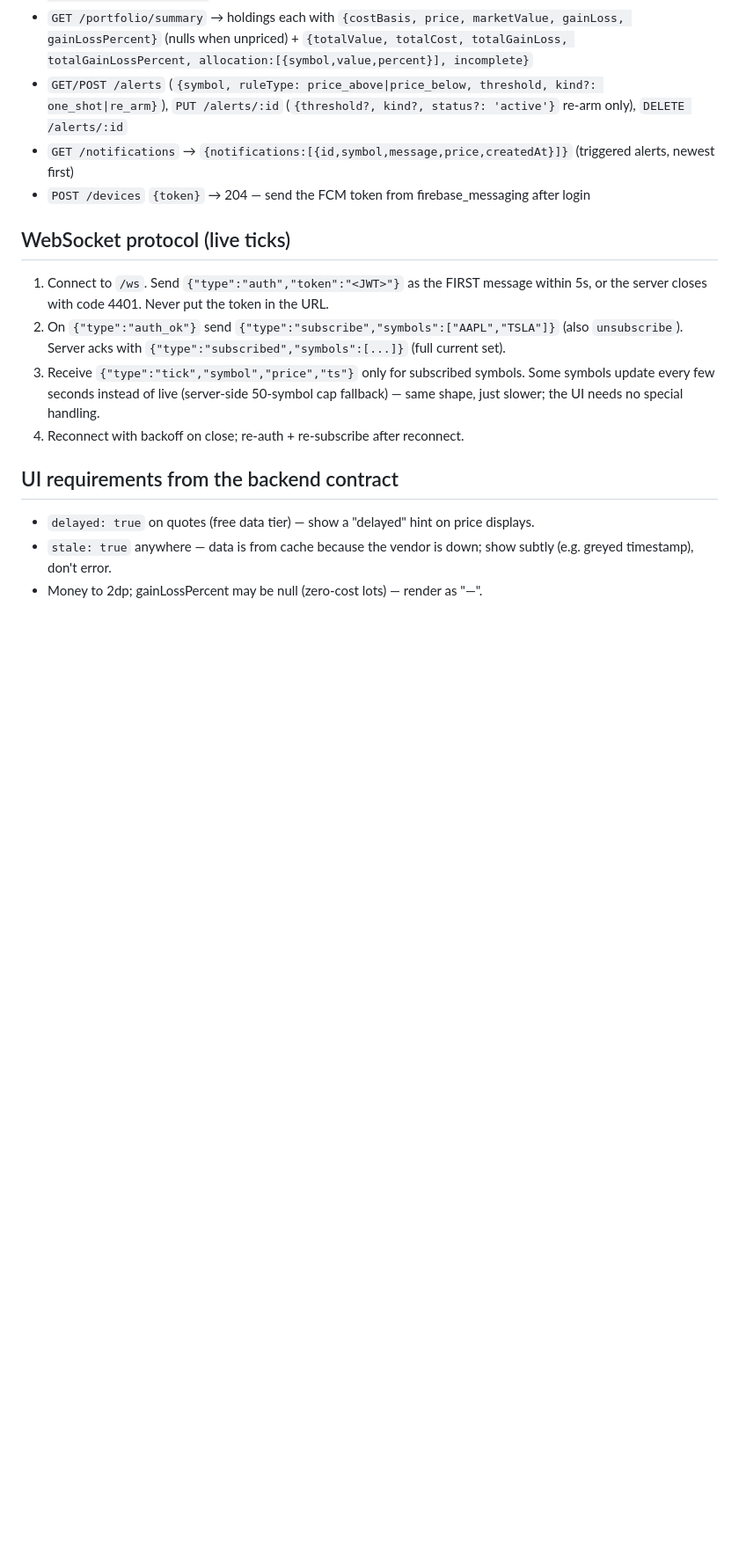
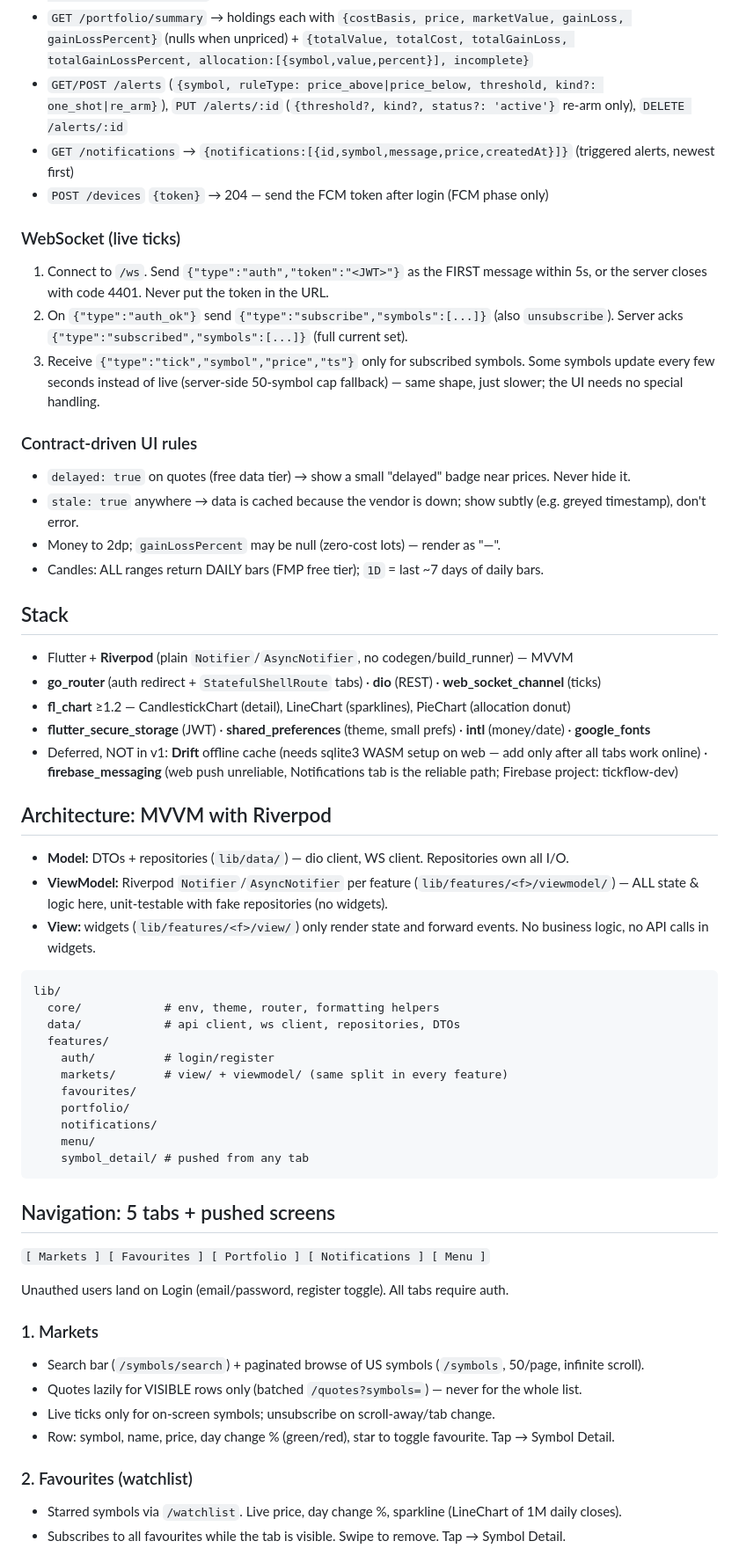
Before and after one commit to kaixuanx3/Tickflow, a Markdown page: tick_flow_frontend/CLAUDE.md, the part around one of its changes. Shown at 88% size. Rendered like a GitHub page; blank space fills up the shorter version.

Commit message:
docs: restructure frontend CLAUDE.md into single contract and plan doc

````diff
--- a/tick_flow_frontend/CLAUDE.md
+++ b/tick_flow_frontend/CLAUDE.md
@@ -37,21 +45,69 @@ Authed (Bearer):
 - `GET /portfolio/summary` → holdings each with `{costBasis, price, marketValue, gainLoss, gainLossPercent}` (nulls when unpriced) + `{totalValue, totalCost, totalGainLoss, totalGainLossPercent, allocation:[{symbol,value,percent}], incomplete}`
 - `GET/POST /alerts` (`{symbol, ruleType: price_above|price_below, threshold, kind?: one_shot|re_arm}`), `PUT /alerts/:id` (`{threshold?, kind?, status?: 'active'}` re-arm only), `DELETE /alerts/:id`
 - `GET /notifications` → `{notifications:[{id,symbol,message,price,createdAt}]}` (triggered alerts, newest first)
-- `POST /devices` `{token}` → 204 — send the FCM token from firebase_messaging after login
+- `POST /devices` `{token}` → 204 — send the FCM token after login (FCM phase only)
 
-## WebSocket protocol (live ticks)
-
+### WebSocket (live ticks)
 1. Connect to `/ws`. Send `{"type":"auth","token":"<JWT>"}` as the FIRST message within 5s,
    or the server closes with code 4401. Never put the token in the URL.
-2. On `{"type":"auth_ok"}` send `{"type":"subscribe","symbols":["AAPL","TSLA"]}` (also `unsubscribe`).
-   Server acks with `{"type":"subscribed","symbols":[...]}` (full current set).
+2. On `{"type":"auth_ok"}` send `{"type":"subscribe","symbols":[...]}` (also `unsubscribe`).
+   Server acks `{"type":"subscribed","symbols":[...]}` (full current set).
 3. Receive `{"type":"tick","symbol","price","ts"}` only for subscribed symbols. Some symbols
    update every few seconds instead of live (server-side 50-symbol cap fallback) — same shape,
    just slower; the UI needs no special handling.
-4. Reconnect with backoff on close; re-auth + re-subscribe after reconnect.
 
-## UI requirements from the backend contract
+### Contract-driven UI rules
+- `delayed: true` on quotes (free data tier) → show a small "delayed" badge near prices. Never hide it.
+- `stale: true` anywhere → data is cached because the vendor is down; show subtly
+  (e.g. greyed timestamp), don't error.
+- Money to 2dp; `gainLossPercent` may be null (zero-cost lots) — render as "—".
+- Candles: ALL ranges return DAILY bars (FMP free tier); `1D` = last ~7 days of daily bars.
 
-- `delayed: true` on quotes (free data tier) — show a "delayed" hint on price displays.
-- `stale: true` anywhere — data is from cache because the vendor is down; show subtly (e.g. greyed timestamp), don't error.
-- Money to 2dp; gainLossPercent may be null (zero-cost lots) — render as "—".
+## Stack
+
+- Flutter + **Riverpod** (plain `Notifier`/`AsyncNotifier`, no codegen/build_runner) — MVVM
+- **go_router** (auth redirect + `StatefulShellRoute` tabs) · **dio** (REST) · **web_socket_channel** (ticks)
+- **fl_chart** ≥1.2 — CandlestickChart (detail), LineChart (sparklines), PieChart (allocation donut)
+- **flutter_secure_storage** (JWT) · **shared_preferences** (theme, small prefs) · **intl** (money/date) · **google_fonts**
+- Deferred, NOT in v1: **Drift** offline cache (needs sqlite3 WASM setup on web — add only after
+  all tabs work online) · **firebase_messaging** (web push unreliable, Notifications tab is the
+  reliable path; Firebase project: tickflow-dev)
+
+## Architecture: MVVM with Riverpod
+
+- **Model:** DTOs + repositories (`lib/data/`) — dio client, WS client. Repositories own all I/O.
+- **ViewModel:** Riverpod `Notifier`/`AsyncNotifier` per feature (`lib/features/<f>/viewmodel/`) —
+  ALL state & logic here, unit-testable with fake repositories (no widgets).
+- **View:** widgets (`lib/features/<f>/view/`) only render state and forward events.
+  No business logic, no API calls in widgets.
+
+```
+lib/
+  core/            # env, theme, router, formatting helpers
+  data/            # api client, ws client, repositories, DTOs
+  features/
+    auth/          # login/register
+    markets/       # view/ + viewmodel/ (same split in every feature)
+    favourites/
+    portfolio/
+    notifications/
+    menu/
+    symbol_detail/ # pushed from any tab
+```
+
+## Navigation: 5 tabs + pushed screens
+
+`[ Markets ] [ Favourites ] [ Portfolio ] [ Notifications ] [ Menu ]`
+
+Unauthed users land on Login (email/password, register toggle). All tabs require auth.
+
+### 1. Markets
+- Search bar (`/symbols/search`) + paginated browse of US symbols (`/symbols`, 50/page, infinite scroll).
+- Quotes lazily for VISIBLE rows only (batched `/quotes?symbols=`) — never for the whole list.
+- Live ticks only for on-screen symbols; unsubscribe on scroll-away/tab change.
+- Row: symbol, name, price, day change % (green/red), star to toggle favourite. Tap → Symbol Detail.
+
+### 2. Favourites (watchlist)
+- Starred symbols via `/watchlist`. Live price, day change %, sparkline (LineChart of 1M daily closes).
+- Subscribes to all favourites while the tab is visible. Swipe to remove. Tap → Symbol Detail.
+
````
Also changed, not shown: other parts of tick_flow_frontend/CLAUDE.md (+85 -19 lines).
